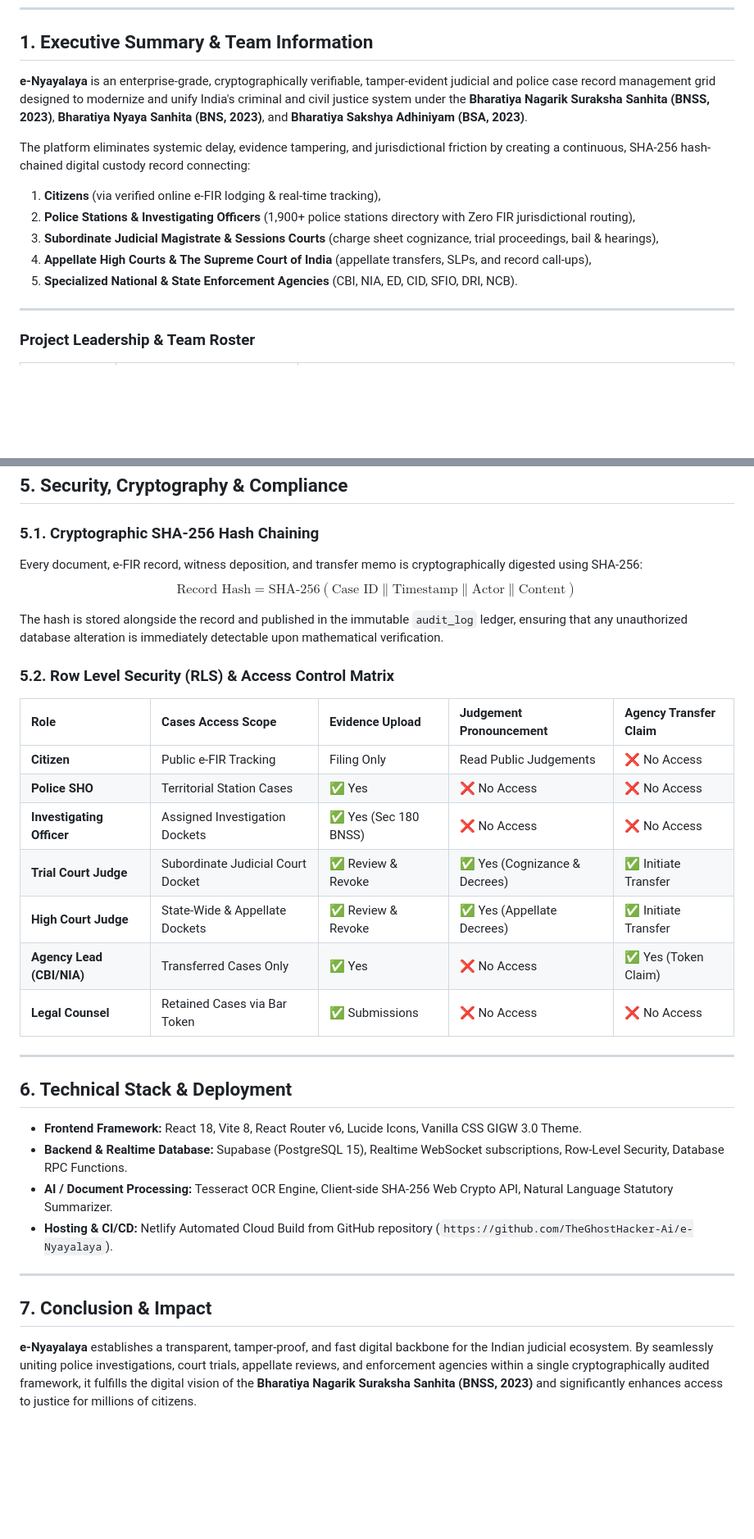
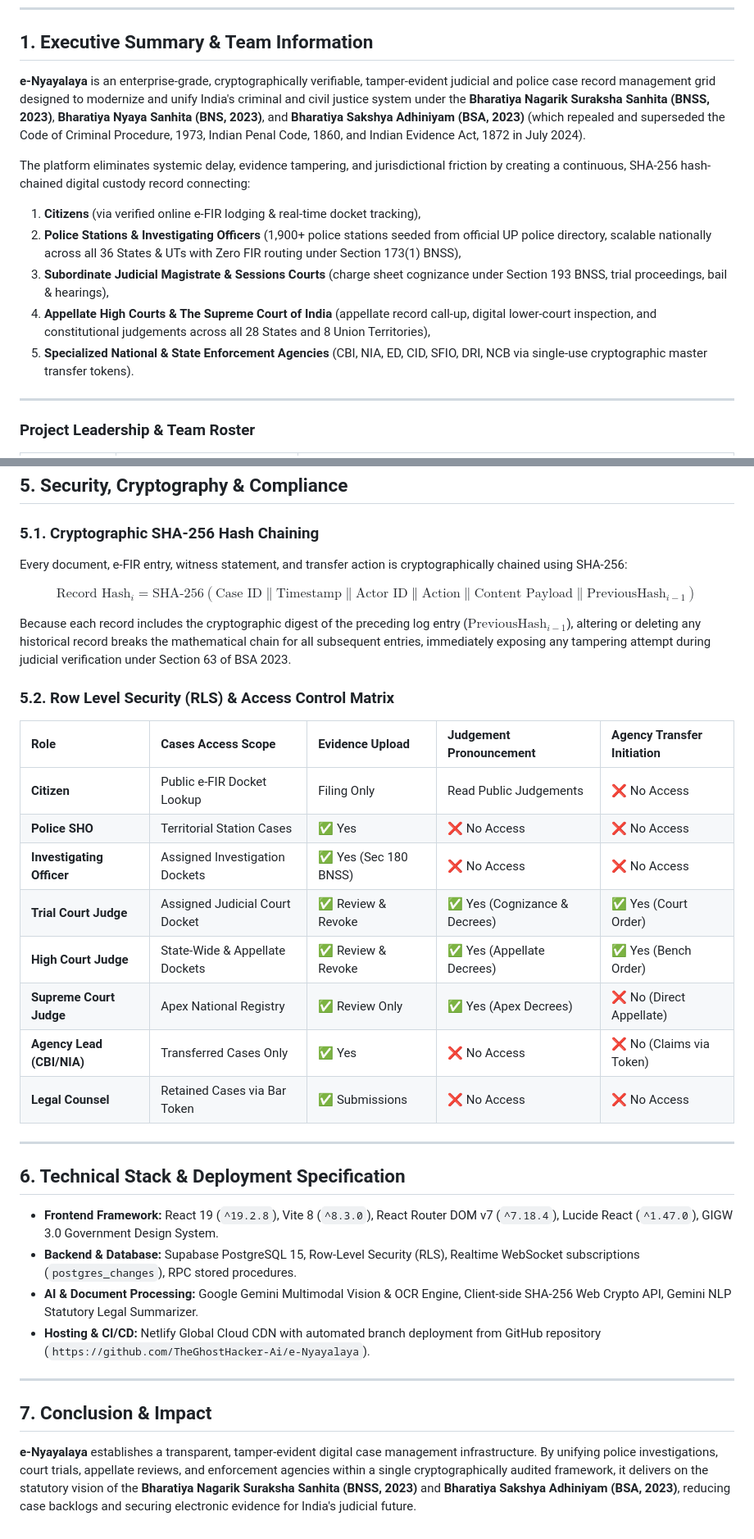
Before and after one commit to TheGhostHacker-Ai/e-Nyayalaya, a Markdown page: PROJECT_REPORT.md, 2 parts joined by grey strips. Shown at 82% size. GitHub-like rendering; blank space fills up the shorter version.

```diff
--- a/PROJECT_REPORT.md
+++ b/PROJECT_REPORT.md
@@ -6,14 +6,14 @@
 
 ## 1. Executive Summary & Team Information
 
-**e-Nyayalaya** is an enterprise-grade, cryptographically verifiable, tamper-evident judicial and police case record management grid designed to modernize and unify India's criminal and civil justice system under the **Bharatiya Nagarik Suraksha Sanhita (BNSS, 2023)**, **Bharatiya Nyaya Sanhita (BNS, 2023)**, and **Bharatiya Sakshya Adhiniyam (BSA, 2023)**.
+**e-Nyayalaya** is an enterprise-grade, cryptographically verifiable, tamper-evident judicial and police case record management grid designed to modernize and unify India's criminal and civil justice system under the **Bharatiya Nagarik Suraksha Sanhita (BNSS, 2023)**, **Bharatiya Nyaya Sanhita (BNS, 2023)**, and **Bharatiya Sakshya Adhiniyam (BSA, 2023)** (which repealed and superseded the Code of Criminal Procedure, 1973, Indian Penal Code, 1860, and Indian Evidence Act, 1872 in July 2024).
 
 The platform eliminates systemic delay, evidence tampering, and jurisdictional friction by creating a continuous, SHA-256 hash-chained digital custody record connecting:
-1. **Citizens** (via verified online e-FIR lodging & real-time tracking),
-2. **Police Stations & Investigating Officers** (1,900+ police stations directory with Zero FIR jurisdictional routing),
-3. **Subordinate Judicial Magistrate & Sessions Courts** (charge sheet cognizance, trial proceedings, bail & hearings),
-4. **Appellate High Courts & The Supreme Court of India** (appellate transfers, SLPs, and record call-ups),
-5. **Specialized National & State Enforcement Agencies** (CBI, NIA, ED, CID, SFIO, DRI, NCB).
+1. **Citizens** (via verified online e-FIR lodging & real-time docket tracking),
+2. **Police Stations & Investigating Officers** (1,900+ police stations seeded from official UP police directory, scalable nationally across all 36 States & UTs with Zero FIR routing under Section 173(1) BNSS),
+3. **Subordinate Judicial Magistrate & Sessions Courts** (charge sheet cognizance under Section 193 BNSS, trial proceedings, bail & hearings),
+4. **Appellate High Courts & The Supreme Court of India** (appellate record call-up, digital lower-court inspection, and constitutional judgements across all 28 States and 8 Union Territories),
+5. **Specialized National & State Enforcement Agencies** (CBI, NIA, ED, CID, SFIO, DRI, NCB via single-use cryptographic master transfer tokens).
 
 ---
 
@@ -121,34 +128,36 @@ The platform eliminates systemic delay, evidence tampering, and jurisdictional f
 ## 5. Security, Cryptography & Compliance
 
 ### 5.1. Cryptographic SHA-256 Hash Chaining
-Every document, e-FIR record, witness deposition, and transfer memo is cryptographically digested using SHA-256:
-$$\text{Record Hash} = \text{SHA-256}(\text{Case ID} \parallel \text{Timestamp} \parallel \text{Actor} \parallel \text{Content})$$
+Every document, e-FIR entry, witness statement, and transfer action is cryptographically chained using SHA-256:
 
-The hash is stored alongside the record and published in the immutable `audit_log` ledger, ensuring that any unauthorized database alteration is immediately detectable upon mathematical verification.
+$$\text{Record Hash}_i = \text{SHA-256}\left(\text{Case ID} \parallel \text{Timestamp} \parallel \text{Actor ID} \parallel \text{Action} \parallel \text{Content Payload} \parallel \text{PreviousHash}_{i-1}\right)$$
+
+Because each record includes the cryptographic digest of the preceding log entry ($\text{PreviousHash}_{i-1}$), altering or deleting any historical record breaks the mathematical chain for all subsequent entries, immediately exposing any tampering attempt during judicial verification under Section 63 of BSA 2023.
 
 ### 5.2. Row Level Security (RLS) & Access Control Matrix
 
-| Role | Cases Access Scope | Evidence Upload | Judgement Pronouncement | Agency Transfer Claim |
+| Role | Cases Access Scope | Evidence Upload | Judgement Pronouncement | Agency Transfer Initiation |
 | :--- | :--- | :--- | :--- | :--- |
-| **Citizen** | Public e-FIR Tracking | Filing Only | Read Public Judgements | ❌ No Access |
+| **Citizen** | Public e-FIR Docket Lookup | Filing Only | Read Public Judgements | ❌ No Access |
 | **Police SHO** | Territorial Station Cases | ✅ Yes | ❌ No Access | ❌ No Access |
 | **Investigating Officer** | Assigned Investigation Dockets | ✅ Yes (Sec 180 BNSS) | ❌ No Access | ❌ No Access |
-| **Trial Court Judge** | Subordinate Judicial Court Docket | ✅ Review & Revoke | ✅ Yes (Cognizance & Decrees) | ✅ Initiate Transfer |
-| **High Court Judge** | State-Wide & Appellate Dockets | ✅ Review & Revoke | ✅ Yes (Appellate Decrees) | ✅ Initiate Transfer |
-| **Agency Lead (CBI/NIA)** | Transferred Cases Only | ✅ Yes | ❌ No Access | ✅ Yes (Token Claim) |
+| **Trial Court Judge** | Assigned Judicial Court Docket | ✅ Review & Revoke | ✅ Yes (Cognizance & Decrees) | ✅ Yes (Court Order) |
+| **High Court Judge** | State-Wide & Appellate Dockets | ✅ Review & Revoke | ✅ Yes (Appellate Decrees) | ✅ Yes (Bench Order) |
+| **Supreme Court Judge**| Apex National Registry | ✅ Review Only | ✅ Yes (Apex Decrees) | ❌ No (Direct Appellate) |
+| **Agency Lead (CBI/NIA)** | Transferred Cases Only | ✅ Yes | ❌ No Access | ❌ No (Claims via Token) |
 | **Legal Counsel** | Retained Cases via Bar Token | ✅ Submissions | ❌ No Access | ❌ No Access |
 
 ---
 
-## 6. Technical Stack & Deployment
+## 6. Technical Stack & Deployment Specification
 
-- **Frontend Framework:** React 18, Vite 8, React Router v6, Lucide Icons, Vanilla CSS GIGW 3.0 Theme.
-- **Backend & Realtime Database:** Supabase (PostgreSQL 15), Realtime WebSocket subscriptions, Row-Level Security, Database RPC Functions.
-- **AI / Document Processing:** Tesseract OCR Engine, Client-side SHA-256 Web Crypto API, Natural Language Statutory Summarizer.
-- **Hosting & CI/CD:** Netlify Automated Cloud Build from GitHub repository (`https://github.com/TheGhostHacker-Ai/e-Nyayalaya`).
+- **Frontend Framework:** React 19 (`^19.2.8`), Vite 8 (`^8.3.0`), React Router DOM v7 (`^7.18.4`), Lucide React (`^1.47.0`), GIGW 3.0 Government Design System.
+- **Backend & Database:** Supabase PostgreSQL 15, Row-Level Security (RLS), Realtime WebSocket subscriptions (`postgres_changes`), RPC stored procedures.
+- **AI & Document Processing:** Google Gemini Multimodal Vision & OCR Engine, Client-side SHA-256 Web Crypto API, Gemini NLP Statutory Legal Summarizer.
+- **Hosting & CI/CD:** Netlify Global Cloud CDN with automated branch deployment from GitHub repository (`https://github.com/TheGhostHacker-Ai/e-Nyayalaya`).
 
 ---
 
 ## 7. Conclusion & Impact
 
-**e-Nyayalaya** establishes a transparent, tamper-proof, and fast digital backbone for the Indian judicial ecosystem. By seamlessly uniting police investigations, court trials, appellate reviews, and enforcement agencies within a single cryptographically audited framework, it fulfills the digital vision of the **Bharatiya Nagarik Suraksha Sanhita (BNSS, 2023)** and significantly enhances access to justice for millions of citizens.
+**e-Nyayalaya** establishes a transparent, tamper-evident digital case management infrastructure. By unifying police investigations, court trials, appellate reviews, and enforcement agencies within a single cryptographically audited framework, it delivers on the statutory vision of the **Bharatiya Nagarik Suraksha Sanhita (BNSS, 2023)** and **Bharatiya Sakshya Adhiniyam (BSA, 2023)**, reducing case backlogs and securing electronic evidence for India's judicial future.
```
Also changed, not shown: other parts of PROJECT_REPORT.md (+46 -39 lines), README.md (+21 -19 lines), WORKFLOW.md (+41 -41 lines).
